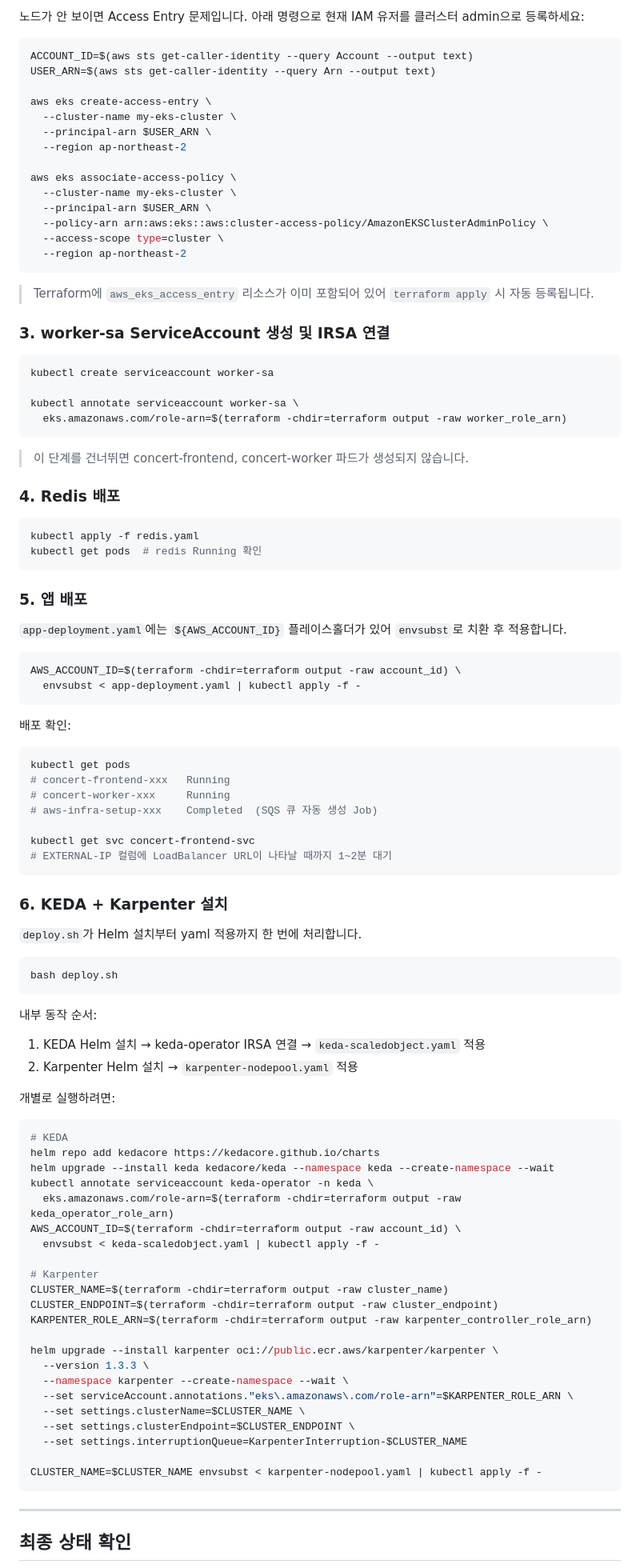
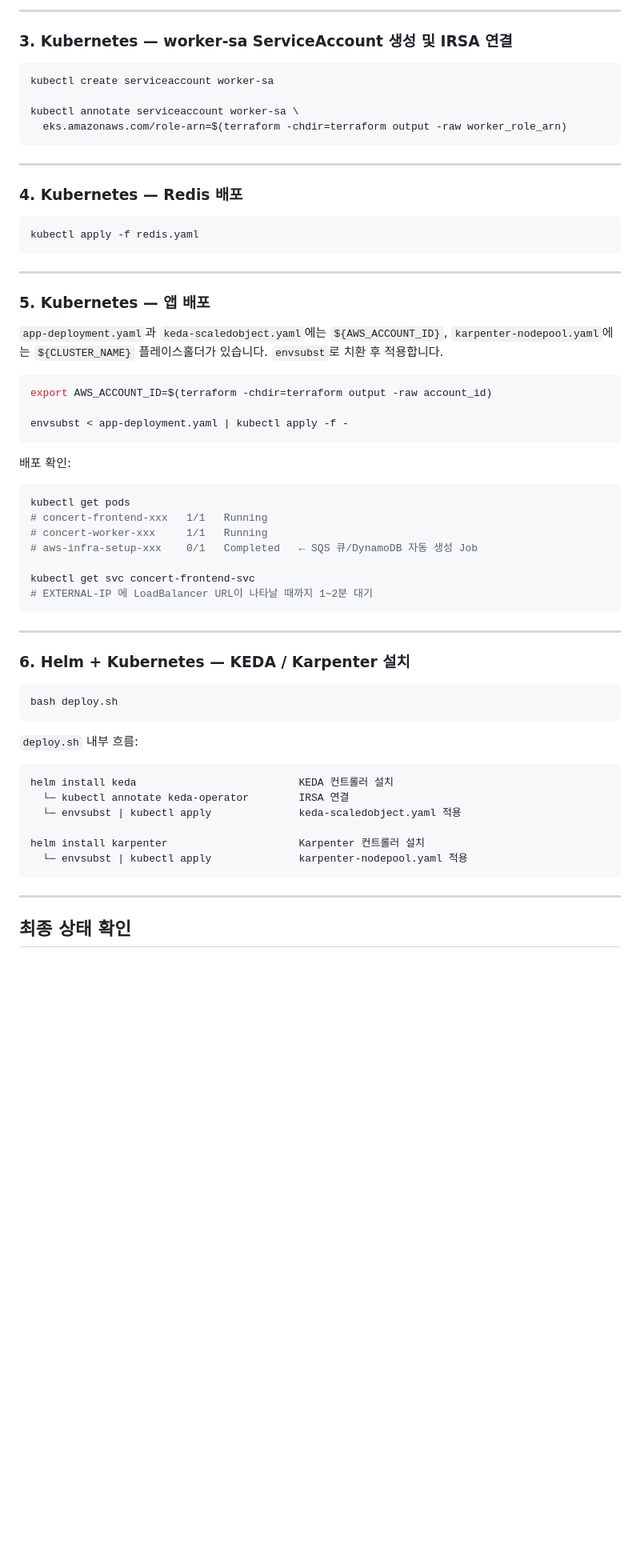
Before and after one commit to glory0224/team-y2ks-ecommerce, a Markdown page: README.md, the part around one of its changes. Shown at 80% size. GitHub-like rendering; blank space fills up the shorter version.

````diff
--- a/README.md
+++ b/README.md
@@ -101,27 +130,8 @@ kubectl get nodes  # 노드 4개 확인
 ```
 
-노드가 안 보이면 Access Entry 문제입니다. 아래 명령으로 현재 IAM 유저를 클러스터 admin으로 등록하세요:
+---
 
-```bash
-ACCOUNT_ID=$(aws sts get-caller-identity --query Account --output text)
-USER_ARN=$(aws sts get-caller-identity --query Arn --output text)
-
-aws eks create-access-entry \
-  --cluster-name my-eks-cluster \
-  --principal-arn $USER_ARN \
-  --region ap-northeast-2
-
-aws eks associate-access-policy \
-  --cluster-name my-eks-cluster \
-  --principal-arn $USER_ARN \
-  --policy-arn arn:aws:eks::aws:cluster-access-policy/AmazonEKSClusterAdminPolicy \
-  --access-scope type=cluster \
-  --region ap-northeast-2
-```
-
-> Terraform에 `aws_eks_access_entry` 리소스가 이미 포함되어 있어 `terraform apply` 시 자동 등록됩니다.
-
-### 3. worker-sa ServiceAccount 생성 및 IRSA 연결
+### 3. Kubernetes — worker-sa ServiceAccount 생성 및 IRSA 연결
 
 ```bash
 kubectl create serviceaccount worker-sa
@@ -130,73 +140,56 @@ kubectl annotate serviceaccount worker-sa \
   eks.amazonaws.com/role-arn=$(terraform -chdir=terraform output -raw worker_role_arn)
 ```
 
-> 이 단계를 건너뛰면 concert-frontend, concert-worker 파드가 생성되지 않습니다.
+---
 
-### 4. Redis 배포
+### 4. Kubernetes — Redis 배포
 
 ```bash
 kubectl apply -f redis.yaml
-kubectl get pods  # redis Running 확인
 ```
 
-### 5. 앱 배포
+---
 
-`app-deployment.yaml`에는 `${AWS_ACCOUNT_ID}` 플레이스홀더가 있어 `envsubst`로 치환 후 적용합니다.
+### 5. Kubernetes — 앱 배포
+
+`app-deployment.yaml`과 `keda-scaledobject.yaml`에는 `${AWS_ACCOUNT_ID}`, `karpenter-nodepool.yaml`에는 `${CLUSTER_NAME}` 플레이스홀더가 있습니다.
+`envsubst`로 치환 후 적용합니다.
 
 ```bash
-AWS_ACCOUNT_ID=$(terraform -chdir=terraform output -raw account_id) \
-  envsubst < app-deployment.yaml | kubectl apply -f -
+export AWS_ACCOUNT_ID=$(terraform -chdir=terraform output -raw account_id)
+
+envsubst < app-deployment.yaml | kubectl apply -f -
 ```
 
 배포 확인:
 
 ```bash
 kubectl get pods
-# concert-frontend-xxx   Running
-# concert-worker-xxx     Running
-# aws-infra-setup-xxx    Completed  (SQS 큐 자동 생성 Job)
+# concert-frontend-xxx   1/1   Running
+# concert-worker-xxx     1/1   Running
+# aws-infra-setup-xxx    0/1   Completed   ← SQS 큐/DynamoDB 자동 생성 Job
 
 kubectl get svc concert-frontend-svc
-# EXTERNAL-IP 컬럼에 LoadBalancer URL이 나타날 때까지 1~2분 대기
+# EXTERNAL-IP 에 LoadBalancer URL이 나타날 때까지 1~2분 대기
 ```
 
-### 6. KEDA + Karpenter 설치
+---
 
-`deploy.sh`가 Helm 설치부터 yaml 적용까지 한 번에 처리합니다.
+### 6. Helm + Kubernetes — KEDA / Karpenter 설치
 
 ```bash
 bash deploy.sh
 ```
 
-내부 동작 순서:
-1. KEDA Helm 설치 → keda-operator IRSA 연결 → `keda-scaledobject.yaml` 적용
-2. Karpenter Helm 설치 → `karpenter-nodepool.yaml` 적용
+`deploy.sh` 내부 흐름:
 
-개별로 실행하려면:
+```
+helm install keda                          KEDA 컨트롤러 설치
+  └─ kubectl annotate keda-operator        IRSA 연결
+  └─ envsubst | kubectl apply              keda-scaledobject.yaml 적용
 
-```bash
-# KEDA
-helm repo add kedacore https://kedacore.github.io/charts
-helm upgrade --install keda kedacore/keda --namespace keda --create-namespace --wait
-kubectl annotate serviceaccount keda-operator -n keda \
-  eks.amazonaws.com/role-arn=$(terraform -chdir=terraform output -raw keda_operator_role_arn)
-AWS_ACCOUNT_ID=$(terraform -chdir=terraform output -raw account_id) \
-  envsubst < keda-scaledobject.yaml | kubectl apply -f -
-
-# Karpenter
-CLUSTER_NAME=$(terraform -chdir=terraform output -raw cluster_name)
-CLUSTER_ENDPOINT=$(terraform -chdir=terraform output -raw cluster_endpoint)
-KARPENTER_ROLE_ARN=$(terraform -chdir=terraform output -raw karpenter_controller_role_arn)
-
-helm upgrade --install karpenter oci://public.ecr.aws/karpenter/karpenter \
-  --version 1.3.3 \
-  --namespace karpenter --create-namespace --wait \
-  --set serviceAccount.annotations."eks\.amazonaws\.com/role-arn"=$KARPENTER_ROLE_ARN \
-  --set settings.clusterName=$CLUSTER_NAME \
-  --set settings.clusterEndpoint=$CLUSTER_ENDPOINT \
-  --set settings.interruptionQueue=KarpenterInterruption-$CLUSTER_NAME
-
-CLUSTER_NAME=$CLUSTER_NAME envsubst < karpenter-nodepool.yaml | kubectl apply -f -
+helm install karpenter                     Karpenter 컨트롤러 설치
+  └─ envsubst | kubectl apply              karpenter-nodepool.yaml 적용
 ```
 
 ---
````
Also changed, not shown: other parts of README.md (+66 -62 lines).
